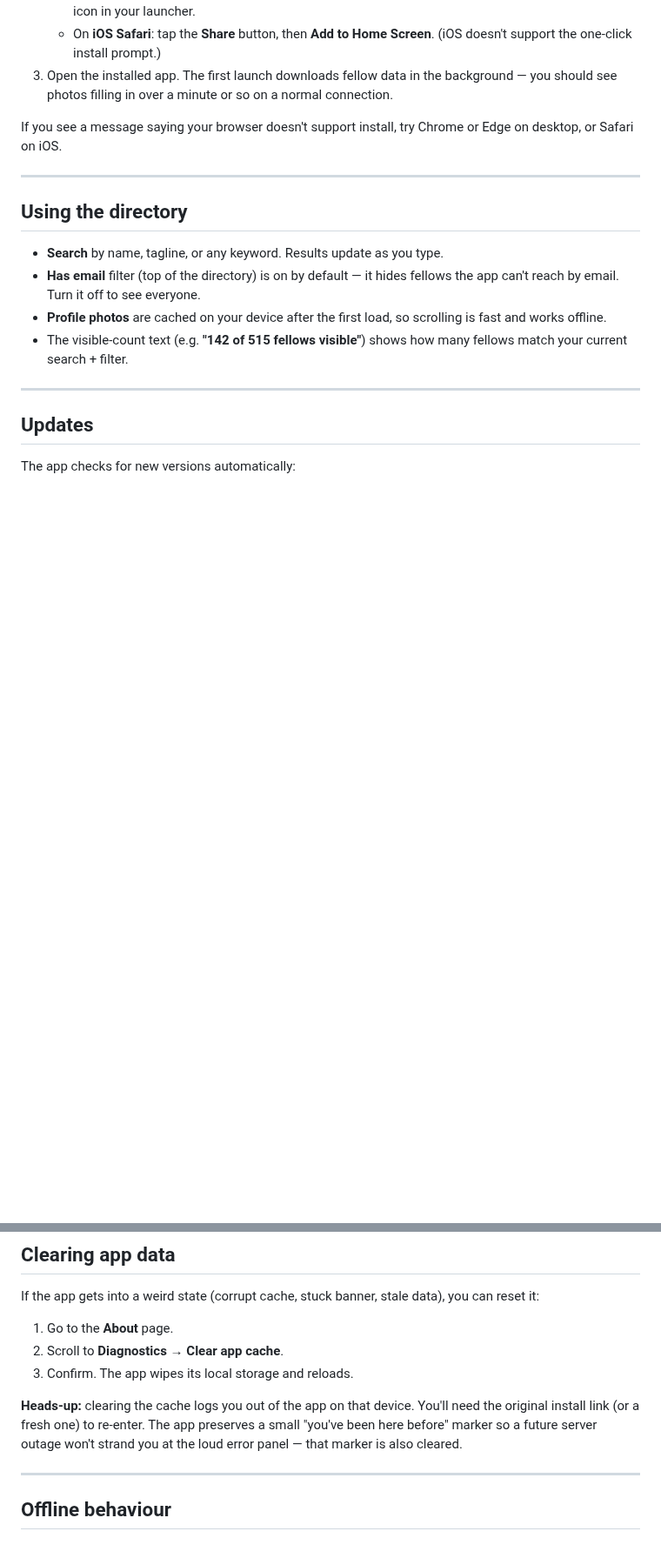
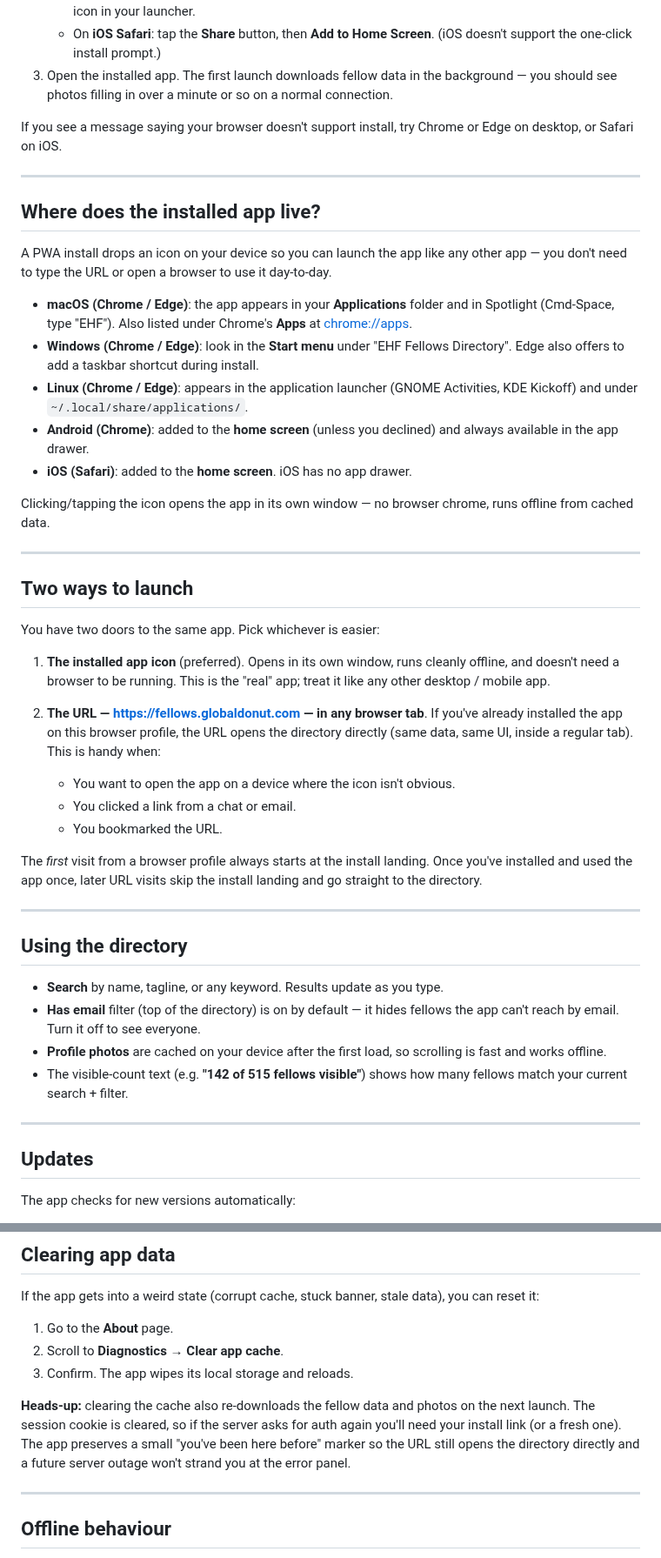
Before and after one commit to richbodo/fellows_local_db, a Markdown page: docs/users_manual.md, 2 parts joined by grey strips. Shown at 87% size. Rendered like a GitHub page; blank space fills up the shorter version.

Commit message:
docs(users-manual): where the installed app lives + URL-as-launcher
- New "Where does the installed app live?" section with the concrete
  per-OS locations (macOS Applications / Spotlight; Windows Start menu;
  Linux launcher; Android home screen + app drawer; iOS home screen).
- New "Two ways to launch" section explaining the icon (preferred) vs
  the URL (shortcut for returning users) now that PR #49 makes the URL
  open the directory directly.
- Small tweak to the Clearing App Data section: note that the "been
  here before" marker survives, so the URL-as-launcher still works
  after a cache clear.

Co-Authored-By: Claude Opus 4.7 (1M context) <noreply@anthropic.com>

```diff
--- a/docs/users_manual.md
+++ b/docs/users_manual.md
@@ -38,6 +38,50 @@ Chrome or Edge on desktop, or Safari on iOS.
 
 ---
 
+## Where does the installed app live?
+
+A PWA install drops an icon on your device so you can launch the app like
+any other app — you don't need to type the URL or open a browser to use
+it day-to-day.
+
+- **macOS (Chrome / Edge)**: the app appears in your **Applications** folder
+  and in Spotlight (Cmd-Space, type "EHF"). Also listed under Chrome's
+  **Apps** at [chrome://apps](chrome://apps).
+- **Windows (Chrome / Edge)**: look in the **Start menu** under "EHF Fellows
+  Directory". Edge also offers to add a taskbar shortcut during install.
+- **Linux (Chrome / Edge)**: appears in the application launcher (GNOME
+  Activities, KDE Kickoff) and under `~/.local/share/applications/`.
+- **Android (Chrome)**: added to the **home screen** (unless you declined)
+  and always available in the app drawer.
+- **iOS (Safari)**: added to the **home screen**. iOS has no app drawer.
+
+Clicking/tapping the icon opens the app in its own window — no browser
+chrome, runs offline from cached data.
+
+---
+
+## Two ways to launch
+
+You have two doors to the same app. Pick whichever is easier:
+
+1. **The installed app icon** (preferred). Opens in its own window, runs
+   cleanly offline, and doesn't need a browser to be running. This is the
+   "real" app; treat it like any other desktop / mobile app.
+
+2. **The URL — https://fellows.globaldonut.com — in any browser tab**. If
+   you've already installed the app on this browser profile, the URL opens
+   the directory directly (same data, same UI, inside a regular tab). This
+   is handy when:
+   - You want to open the app on a device where the icon isn't obvious.
+   - You clicked a link from a chat or email.
+   - You bookmarked the URL.
+
+The *first* visit from a browser profile always starts at the install
+landing. Once you've installed and used the app once, later URL visits
+skip the install landing and go straight to the directory.
+
+---
+
 ## Using the directory
 
 - **Search** by name, tagline, or any keyword. Results update as you type.
@@ -74,11 +118,12 @@ data), you can reset it:
 2. Scroll to **Diagnostics** → **Clear app cache**.
 3. Confirm. The app wipes its local storage and reloads.
 
-**Heads-up:** clearing the cache logs you out of the app on that device.
-You'll need the original install link (or a fresh one) to re-enter. The
-app preserves a small "you've been here before" marker so a future
-server outage won't strand you at the loud error panel — that marker is
-also cleared.
+**Heads-up:** clearing the cache also re-downloads the fellow data and
+photos on the next launch. The session cookie is cleared, so if the
+server asks for auth again you'll need your install link (or a fresh
+one). The app preserves a small "you've been here before" marker so the
+URL still opens the directory directly and a future server outage won't
+strand you at the error panel.
 
 ---
 
```
